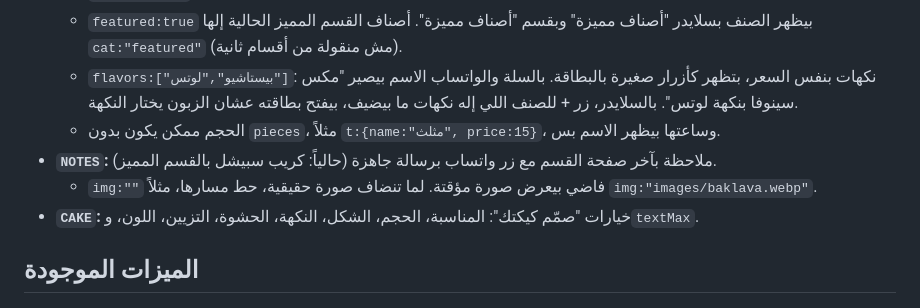
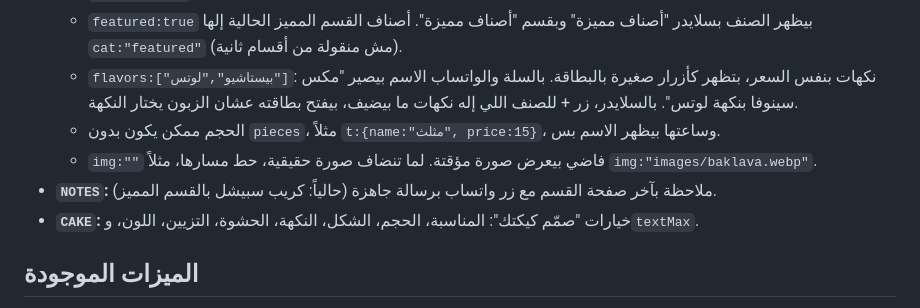
Before and after one commit to alihasan2892000-create/cinnova-menu, a Markdown page: CLAUDE.md, the part around the change. Drawn GitHub-style.

Commit message:
CLAUDE.md: ترتيب سطر الصور
Co-Authored-By: Claude Opus 5.5 <noreply@anthropic.com>
Claude-Session: https://claude.ai/code/session_01V1hq6Abjo8QxqeJi5ECzj2

```diff
--- a/CLAUDE.md
+++ b/CLAUDE.md
@@ -67,8 +67,8 @@ tests/slider.py      ← فحص سلايدر الأصناف المميزة (لم
   - `featured:true` بيظهر الصنف بسلايدر "أصناف مميزة" وبقسم "أصناف مميزة". أصناف القسم المميز الحالية إلها `cat:"featured"` (مش منقولة من أقسام ثانية).
   - `flavors:["بيستاشيو","لوتس"]`: نكهات بنفس السعر، بتظهر كأزرار صغيرة بالبطاقة. بالسلة والواتساب الاسم بيصير "مكس سينوفا بنكهة لوتس". بالسلايدر، زر + للصنف اللي إله نكهات ما بيضيف، بيفتح بطاقته عشان الزبون يختار النكهة.
   - الحجم ممكن يكون بدون `pieces`، مثلاً `t:{name:"مثلث", price:15}`، وساعتها بيظهر الاسم بس.
+  - `img:""` فاضي بيعرض صورة مؤقتة. لما تنضاف صورة حقيقية، حط مسارها، مثلاً `img:"images/baklava.webp"`.
 - **`NOTES`:** ملاحظة بآخر صفحة القسم مع زر واتساب برسالة جاهزة (حالياً: كريب سبيشل بالقسم المميز).
-  - `img:""` فاضي بيعرض صورة مؤقتة. لما تنضاف صورة حقيقية، حط مسارها، مثلاً `img:"images/baklava.webp"`.
 - **`CAKE`:** خيارات "صمّم كيكتك": المناسبة، الحجم، الشكل، النكهة، الحشوة، التزيين، اللون، و`textMax`.
 
 ## الميزات الموجودة
```
